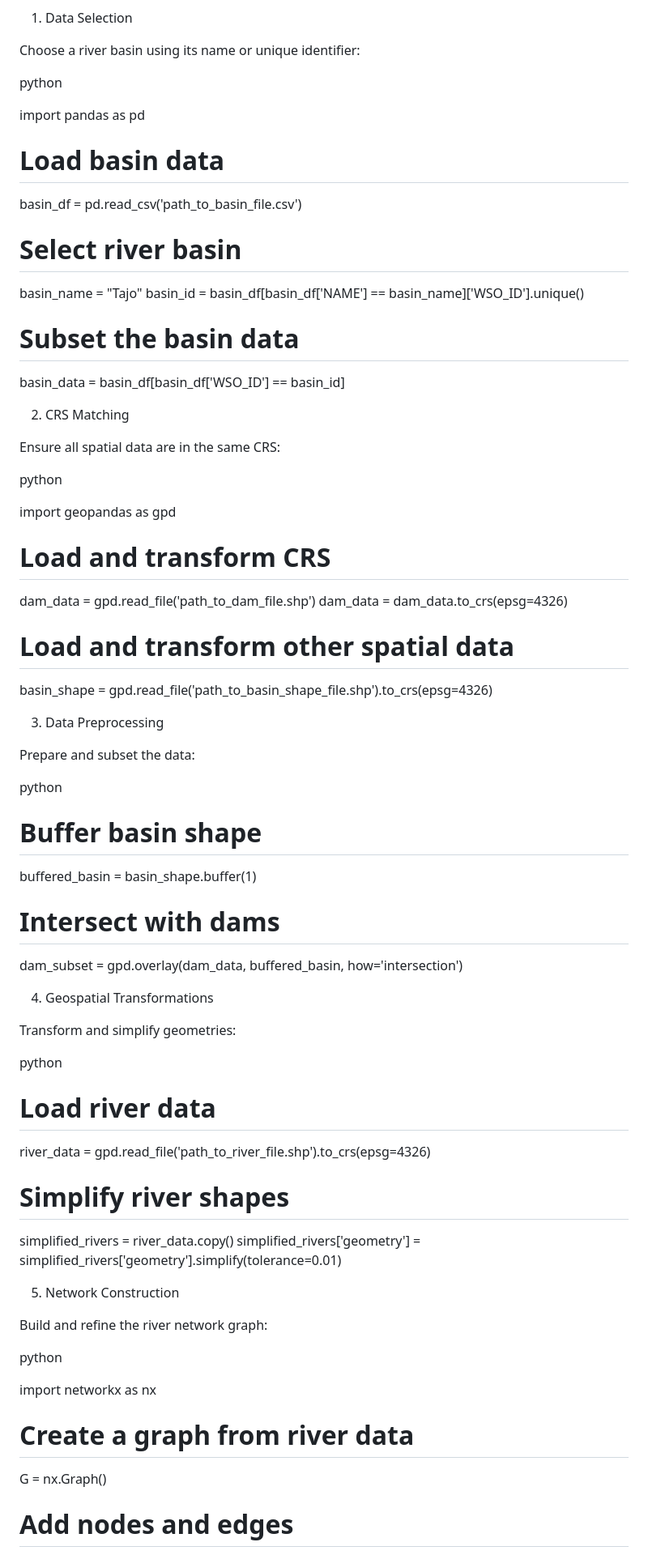
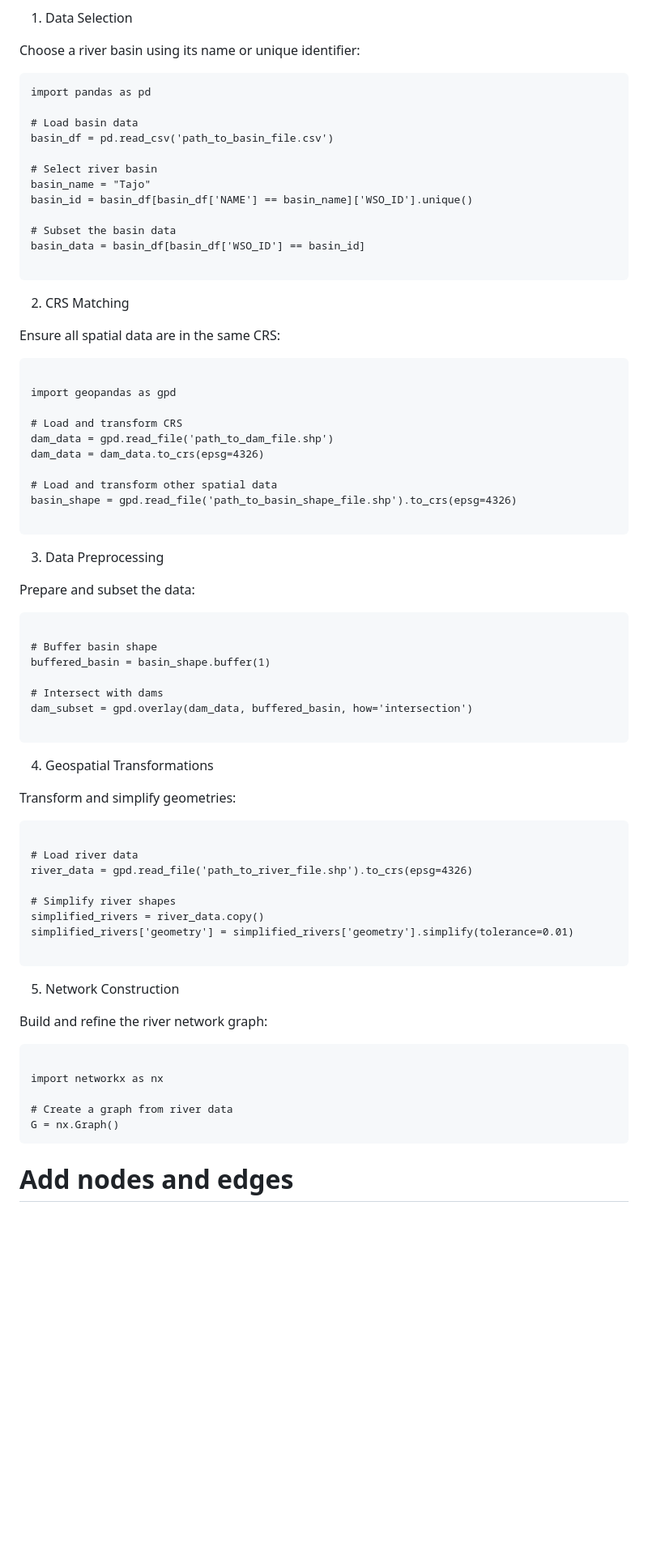
Before and after one commit to vickyola/riverconnCCM2, a Markdown page: README.md, the part around one of its changes. Shown at 81% size. Drawn GitHub-style; blank space fills up the shorter version.

````diff
--- a/README.md
+++ b/README.md
@@ -33,8 +33,7 @@ Usage
 
 Choose a river basin using its name or unique identifier:
 
-python
-
+```
 import pandas as pd
 
 # Load basin data
@@ -47,11 +46,13 @@ basin_id = basin_df[basin_df['NAME'] == basin_name]['WSO_ID'].unique()
 # Subset the basin data
 basin_data = basin_df[basin_df['WSO_ID'] == basin_id]
 
+```
+
 2. CRS Matching
 
 Ensure all spatial data are in the same CRS:
 
-python
+```
 
 import geopandas as gpd
 
@@ -62,11 +63,13 @@ dam_data = dam_data.to_crs(epsg=4326)
 # Load and transform other spatial data
 basin_shape = gpd.read_file('path_to_basin_shape_file.shp').to_crs(epsg=4326)
 
+```
+
 3. Data Preprocessing
 
 Prepare and subset the data:
 
-python
+```
 
 # Buffer basin shape
 buffered_basin = basin_shape.buffer(1)
@@ -74,11 +77,13 @@ buffered_basin = basin_shape.buffer(1)
 # Intersect with dams
 dam_subset = gpd.overlay(dam_data, buffered_basin, how='intersection')
 
+```
+
 4. Geospatial Transformations
 
 Transform and simplify geometries:
 
-python
+```
 
 # Load river data
 river_data = gpd.read_file('path_to_river_file.shp').to_crs(epsg=4326)
@@ -87,17 +92,19 @@ river_data = gpd.read_file('path_to_river_file.shp').to_crs(epsg=4326)
 simplified_rivers = river_data.copy()
 simplified_rivers['geometry'] = simplified_rivers['geometry'].simplify(tolerance=0.01)
 
+```
+
 5. Network Construction
 
 Build and refine the river network graph:
 
-python
+```
 
 import networkx as nx
 
 # Create a graph from river data
 G = nx.Graph()
-
+```
 # Add nodes and edges
 for idx, row in river_data.iterrows():
     G.add_node(idx, **row.drop('geometry').to_dict())
````
Also changed, not shown: other parts of README.md (+4 -3 lines).
